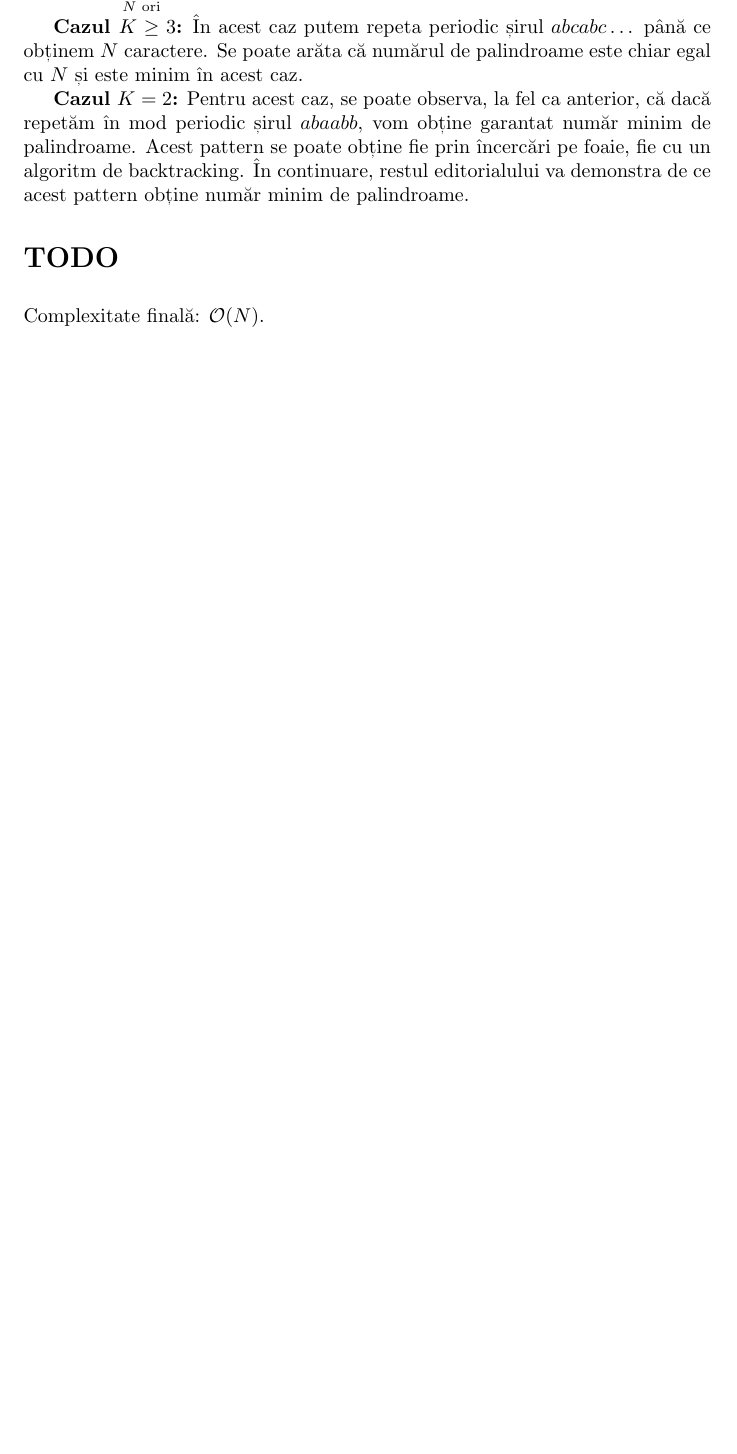
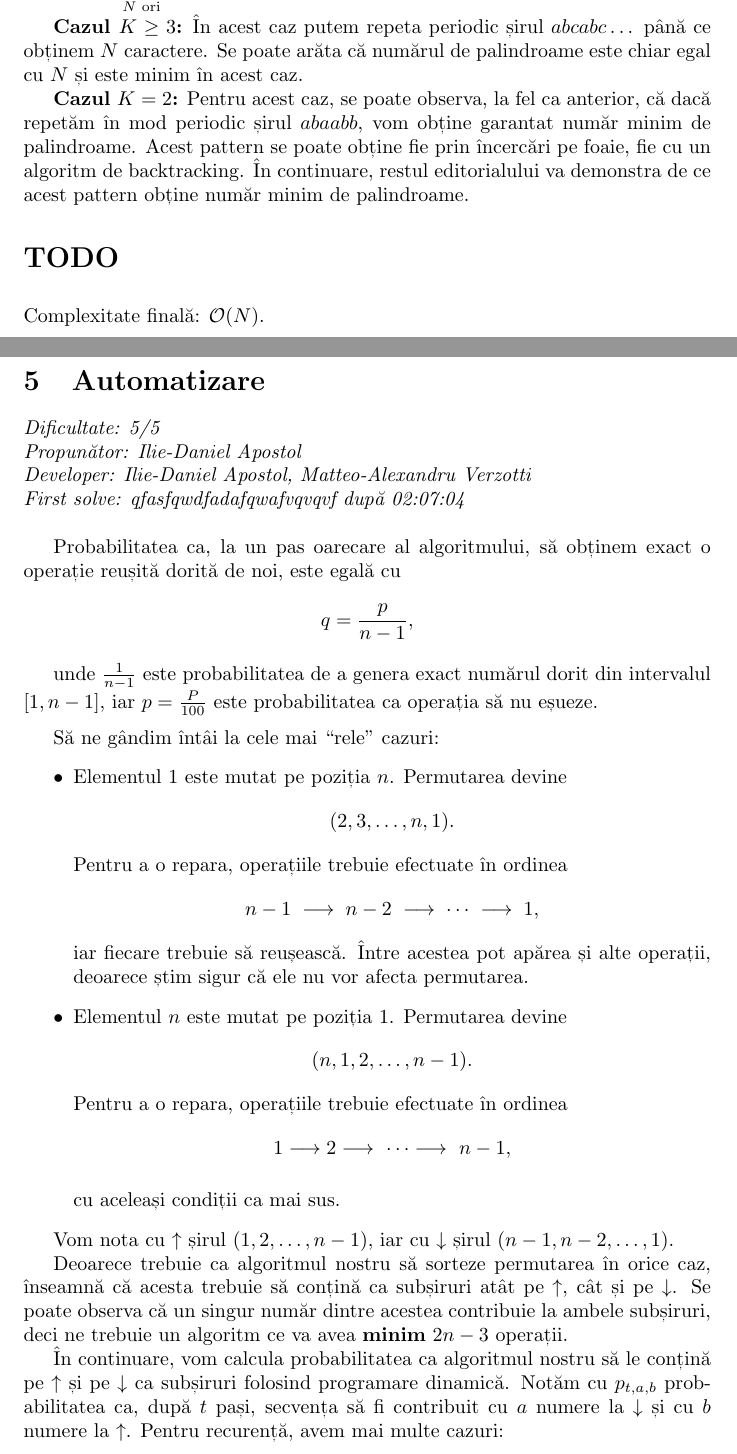
Before and after one commit to Matteoverzotti/FMI-No-Stress-XV, a LaTeX document (editorial/main.tex, which reads editorial/automatizare.tex): part of page 5 of 7 before the commit and two parts of pages 5 and 6 of 9 after it, the two joined at a grey line, cut so that both start at the same text, the shorter picture padded with empty space. The pictures show the PDF file editorial/main.pdf that the author committed with the source.

Commit message:
[Editorial] Automatizare

```diff
--- a/editorial/automatizare.tex
+++ b/editorial/automatizare.tex
@@ -4,8 +6,52 @@
 \textit{Developer: Ilie-Daniel Apostol, Matteo-Alexandru Verzotti} \\
 \textit{First solve: qfasfqwdfadafqwafvqvqvf după 02:07:04}  \\
 
+Probabilitatea ca, la un pas oarecare al algoritmului, să obținem exact o operație reușită dorită de noi, este egală cu
+\[
+    q = \frac{p}{n - 1}
+,\]
 
+unde $\frac{1}{n - 1}$ este probabilitatea de a genera exact numărul dorit din intervalul $[1, n - 1]$, iar $p = \frac{P}{100}$ este probabilitatea ca operația să nu eșueze.
 
 \medskip
 
-Complexitate finală: $\mathcal{O}(N)$.
+Să ne gândim întâi la cele mai ``rele'' cazuri:
+\begin{itemize}
+    \item Elementul $1$ este mutat pe poziția $n$.
+    Permutarea devine
+    \[
+        (2, 3, \ldots, n, 1).
+    \]
+    Pentru a o repara, operațiile trebuie efectuate
+    în ordinea
+    \[
+        n-1 \;\longrightarrow\; n-2
+        \;\longrightarrow\; \cdots
+        \;\longrightarrow\; 1,
+    \]
+    iar fiecare trebuie să reușească. Între acestea pot
+    apărea și alte operații, deoarece știm sigur că
+    ele nu vor afecta permutarea.
+\item Elementul $n$ este mutat pe poziția $1$.
+    Permutarea devine
+    \[
+	(n, 1, 2, \dots, n - 1).
+    \]
+    Pentru a o repara, operațiile trebuie efectuate în ordinea
+    \[
+        1 \longrightarrow 2 \longrightarrow\ \dots \longrightarrow\ n - 1,
+    \]
+
+    cu aceleași condiții ca mai sus.
+\end{itemize}
+
+Vom nota cu $\uparrow$ șirul $(1, 2, \dots, n - 1)$, iar cu $\downarrow$ șirul $(n - 1, n - 2, \dots, 1)$.
+
+Deoarece trebuie ca algoritmul nostru să sorteze permutarea în orice caz, înseamnă că acesta trebuie să conțină ca subșiruri atât pe $\uparrow$, cât și pe $\downarrow$. Se poate observa că un singur număr dintre acestea contribuie la ambele subșiruri, deci ne trebuie un algoritm ce va avea \textbf{minim} $2n - 3$ operații.
+
+În continuare, vom calcula probabilitatea ca algoritmul nostru să le conțină pe $\uparrow$ și pe $\downarrow$ ca subșiruri folosind programare dinamică. Notăm cu $p_{t,a,b}$
+probabilitatea ca, după $t$ pași, secvența să fi contribuit
+cu $a$ numere la $\downarrow$ și cu $b$ numere la $\uparrow$. Pentru recurență, avem mai multe cazuri:
+
+\begin{itemize}
+    \item $a = b = n - 1$ \\
@@ -11,0 +67,9 @@ Complexitate finală: $\mathcal{O}(N)$.
+    \end{align*}
+\item $b = n - 1, a \neq n - 1$ \\
+    Echivalent cu cazul de mai sus.
+\item $a + 1 = n - b - 1$. \\
+    Cu alte cuvinte, următoarea operație ar contribui atât la $\uparrow$, cât și la $\downarrow$. Ca și exemplu, dacă $n = 6, \; \uparrow = (1, 2), \; \downarrow = (5, 4)$, atunci generarea operației $(3, \textbf{reușită})$ contribuie la ambele șiruri. În acest caz, avem, la fel ca mai sus, probabilitate $q$ să contribuie la ambele și $1 - q$ la niciunul:
+    \begin{align*}
+	p_{t + 1, a + 1, b + 1} & \pluseq q \cdot p_{t, a, b} \\
+	p_{t + 1, a, b} & \pluseq (1 - q) \cdot p_{t, a, b}
+    \end{align*}
@@ -11,0 +80,9 @@ Complexitate finală: $\mathcal{O}(N)$.
+	p_{t + 1, a, b} & \pluseq (1 - 2q) \cdot p_{t, a, b}
+    \end{align*}
+\end{itemize}
+
+Cazul de bază este $p_{0, 0, 0} = 1$, iar răspunsul se află în $p_{T, n - 1, n - 1}$. Pentru obținerea punctajului maxim, trebuie reținute doar ultimele $2$ linii din matricea $p$, pentru a nu depăși limita de memorie.
+
+\medskip
+
+Complexitate finală: $\mathcal{O}(TN^{2})$.
```
Also changed, not shown: editorial/main.pdf, editorial/automatizare.tex (15 more changed lines), 1 other file.
